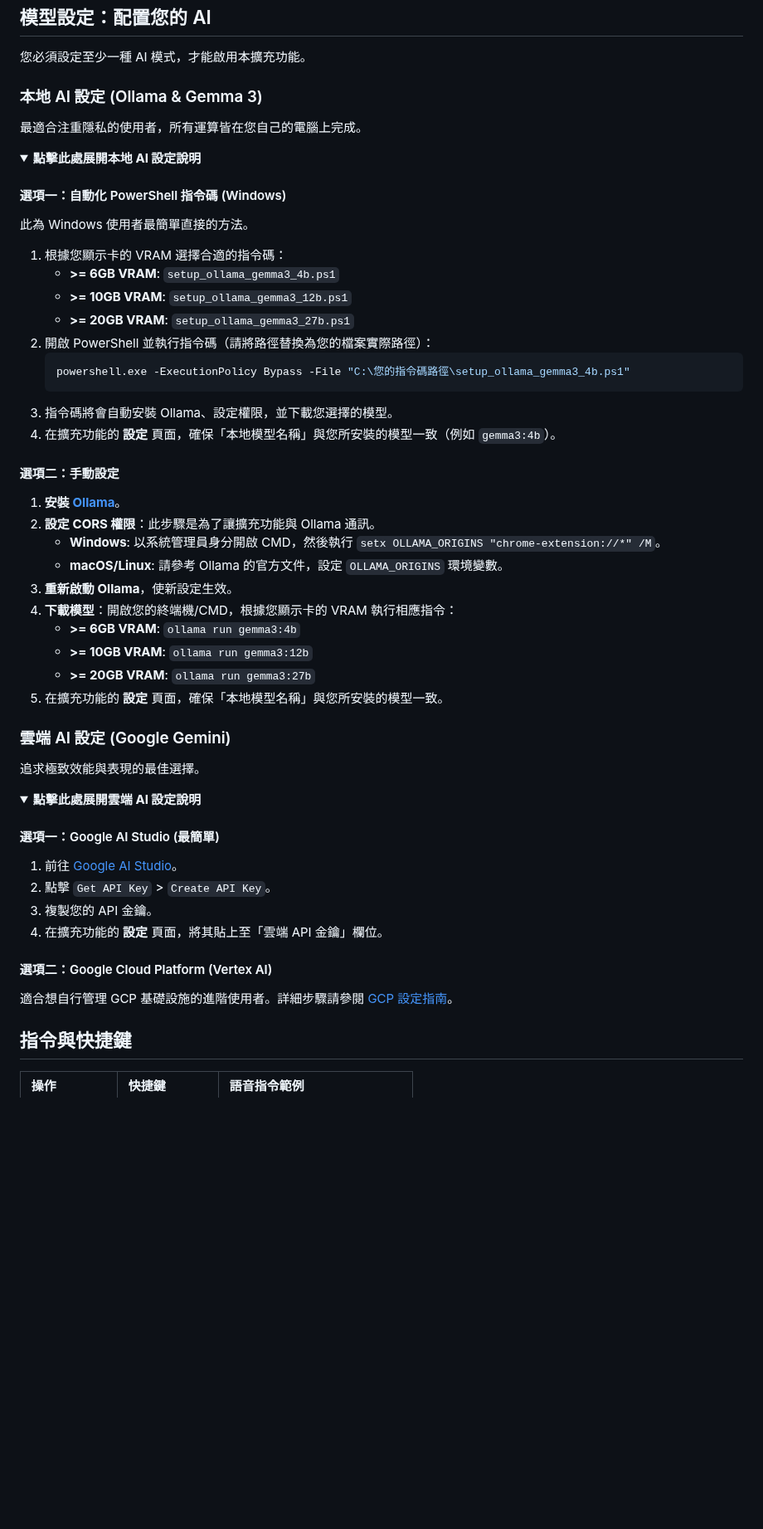
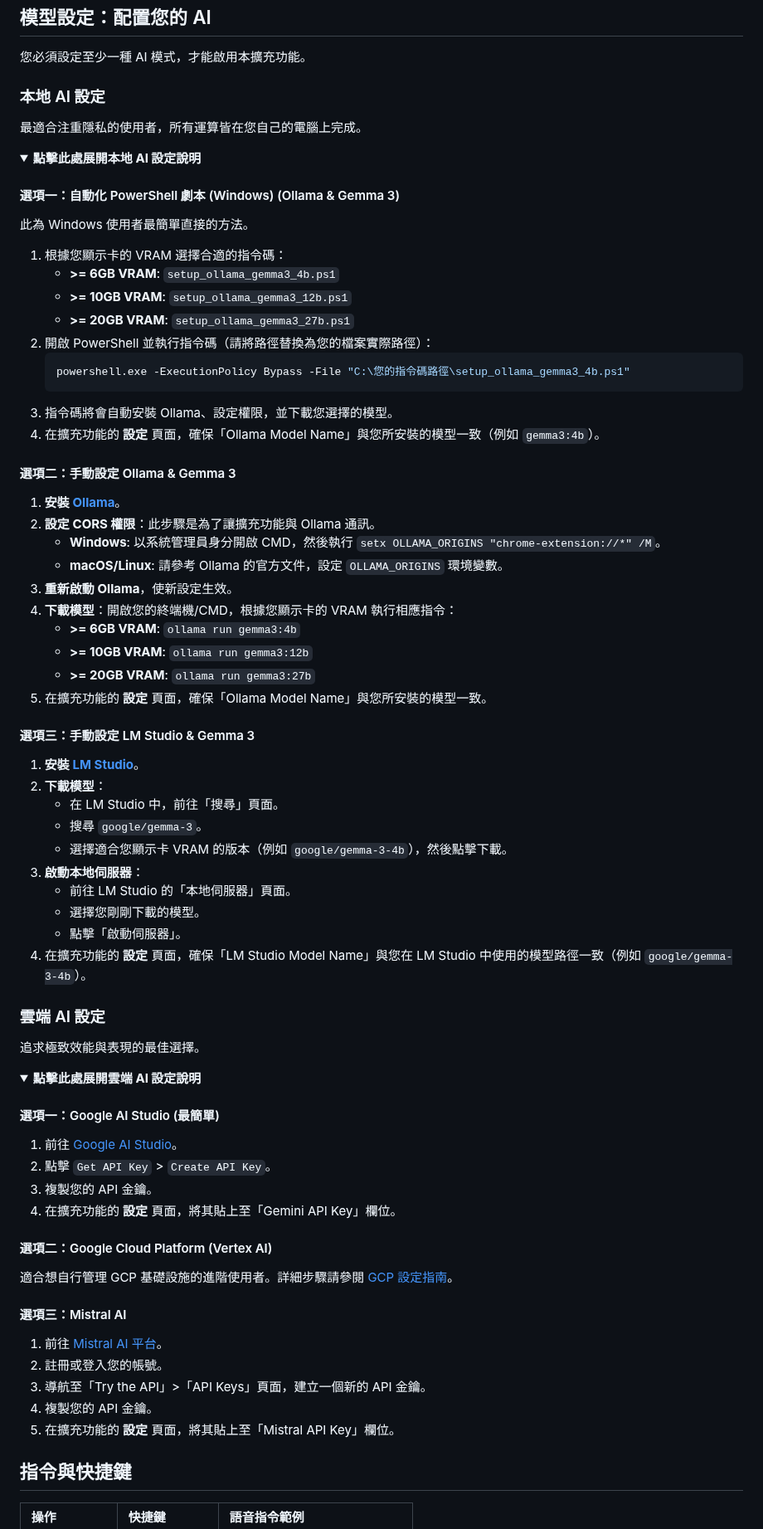
Before and after one commit to vincentwun/A-Eye-Web-Chat-Assistant, a Markdown page: README.zh.md, the part around the change. Shown at 83% size. GitHub-like rendering; folded sections open; blank space fills up the shorter version.

````diff
--- a/README.zh.md
+++ b/README.zh.md
@@ -41,14 +41,14 @@ A-Eye 是一款免費、開源的 Chrome 擴充功能，旨在讓網頁瀏覽變
 
 您必須設定至少一種 AI 模式，才能啟用本擴充功能。
 
-### 本地 AI 設定 (Ollama & Gemma 3)
+### 本地 AI 設定
 
 最適合注重隱私的使用者，所有運算皆在您自己的電腦上完成。
 
 <details>
 <summary><strong>點擊此處展開本地 AI 設定說明</strong></summary>
 
-#### 選項一：自動化 PowerShell 指令碼 (Windows)
+#### 選項一：自動化 PowerShell 劇本 (Windows) (Ollama & Gemma 3)
 此為 Windows 使用者最簡單直接的方法。
 
 1.  根據您顯示卡的 VRAM 選擇合適的指令碼：
@@ -60,9 +60,9 @@ A-Eye 是一款免費、開源的 Chrome 擴充功能，旨在讓網頁瀏覽變
     powershell.exe -ExecutionPolicy Bypass -File "C:\您的指令碼路徑\setup_ollama_gemma3_4b.ps1"
     ```
 3.  指令碼將會自動安裝 Ollama、設定權限，並下載您選擇的模型。
-4.  在擴充功能的 **設定** 頁面，確保「本地模型名稱」與您所安裝的模型一致（例如 `gemma3:4b`）。
+4.  在擴充功能的 **設定** 頁面，確保「Ollama Model Name」與您所安裝的模型一致（例如 `gemma3:4b`）。
 
-#### 選項二：手動設定
+#### 選項二：手動設定 Ollama & Gemma 3
 1.  **安裝 [Ollama](https://ollama.com/)**。
 2.  **設定 CORS 權限**：此步驟是為了讓擴充功能與 Ollama 通訊。
     *   **Windows**: 以系統管理員身分開啟 CMD，然後執行 `setx OLLAMA_ORIGINS "chrome-extension://*" /M`。
@@ -72,11 +72,23 @@ A-Eye 是一款免費、開源的 Chrome 擴充功能，旨在讓網頁瀏覽變
     *   **>= 6GB VRAM**: `ollama run gemma3:4b`
     *   **>= 10GB VRAM**: `ollama run gemma3:12b`
     *   **>= 20GB VRAM**: `ollama run gemma3:27b`
-5.  在擴充功能的 **設定** 頁面，確保「本地模型名稱」與您所安裝的模型一致。
+5.  在擴充功能的 **設定** 頁面，確保「Ollama Model Name」與您所安裝的模型一致。
+
+#### 選項三：手動設定 LM Studio & Gemma 3
+1.  **安裝 [LM Studio](https://lmstudio.ai/)**。
+2.  **下載模型**：
+    *   在 LM Studio 中，前往「搜尋」頁面。
+    *   搜尋 `google/gemma-3`。
+    *   選擇適合您顯示卡 VRAM 的版本（例如 `google/gemma-3-4b`），然後點擊下載。
+3.  **啟動本地伺服器**：
+    *   前往 LM Studio 的「本地伺服器」頁面。
+    *   選擇您剛剛下載的模型。
+    *   點擊「啟動伺服器」。
+4.  在擴充功能的 **設定** 頁面，確保「LM Studio Model Name」與您在 LM Studio 中使用的模型路徑一致（例如 `google/gemma-3-4b`）。
 
 </details>
 
-### 雲端 AI 設定 (Google Gemini)
+### 雲端 AI 設定
 
 追求極致效能與表現的最佳選擇。
 
@@ -87,10 +99,17 @@ A-Eye 是一款免費、開源的 Chrome 擴充功能，旨在讓網頁瀏覽變
 1.  前往 [Google AI Studio](https://aistudio.google.com/)。
 2.  點擊 `Get API Key` > `Create API Key`。
 3.  複製您的 API 金鑰。
-4.  在擴充功能的 **設定** 頁面，將其貼上至「雲端 API 金鑰」欄位。
+4.  在擴充功能的 **設定** 頁面，將其貼上至「Gemini API Key」欄位。
 
 #### 選項二：Google Cloud Platform (Vertex AI)
 適合想自行管理 GCP 基礎設施的進階使用者。詳細步驟請參閱 [GCP 設定指南](./gcp/gcloud/README.md)。
+
+#### 選項三：Mistral AI
+1.  前往 [Mistral AI 平台](https://console.mistral.ai/)。
+2.  註冊或登入您的帳號。
+3.  導航至「Try the API」>「API Keys」頁面，建立一個新的 API 金鑰。
+4.  複製您的 API 金鑰。
+5.  在擴充功能的 **設定** 頁面，將其貼上至「Mistral API Key」欄位。
 
 </details>
 
````
Also changed, not shown: README.md (+23 -4 lines).
